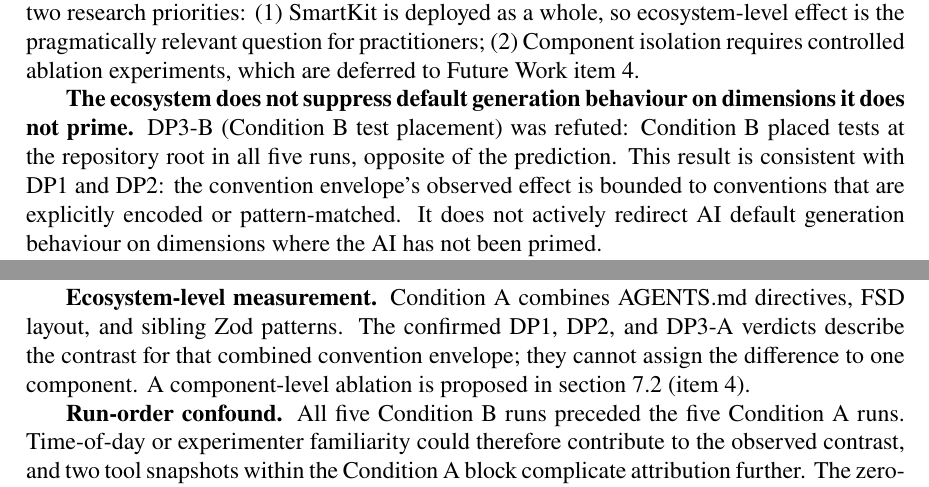
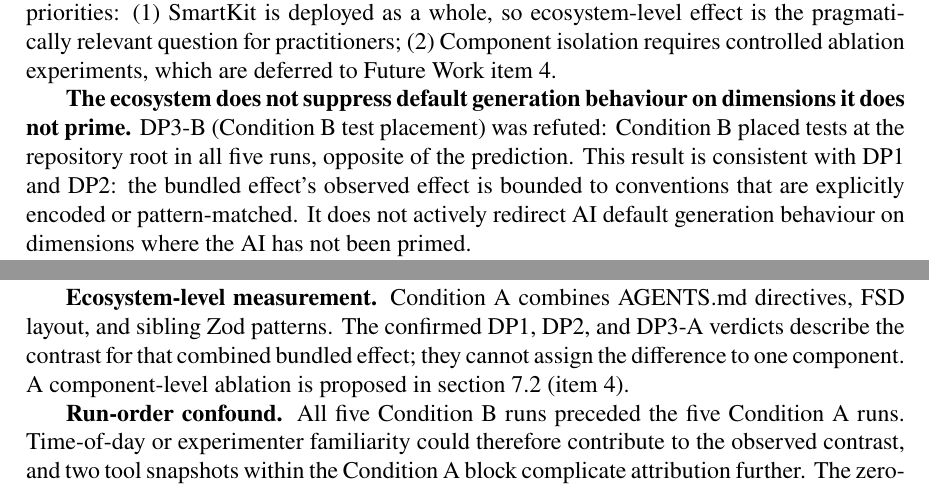
Before and after one commit to Springblade/SmartKit, a LaTeX thesis (latex/main.tex): two parts of pages 50 and 53 of 59, joined at a grey line, cut so that both start at the same text. Compiled offline with pdfLaTeX.

Commit message:
Task 1.4: Consolidate bundled-effect terminology
- Replaced 8 generic 'convention envelope' uses with 'bundled effect'
- Line 606, 641, 1269, 1523, 1629, 1631, 1656, 1699

Definition sites preserved (3 total):
- Line 1171: 'bundled convention envelope' + 'This bundled effect' (introducing)
- Line 1276: operational definition (2 uses in comparison explanation)
- Line 1292: table row header

Verified: 3 'convention envelope' hits remaining at definition sites only
Co-authored-by: Cursor <cursoragent@cursor.com>

```diff
--- a/latex/main.tex
+++ b/latex/main.tex
@@ -1626,9 +1626,9 @@ Three mechanisms are consistent with the observed ceiling--floor pattern (\autor
 
 \textbf{Structural-convention signals orient placement when they are present.} DP1 (Structural Integrity placement) and DP3-A (Coverage \& Completeness, centralized test path) both show Condition A placements matching the predicted FSD paths in all five runs. Condition B places these at root-level paths. AGENTS.md, sibling features, and the FSD layout are visible in Condition A and absent in Condition B. The consistent 5/5 contrast on placement dimensions indicates that the visible codebase structure does orient AI-generated file placement.
 
-\textbf{The ecosystem reinforces directives that match its existing patterns.} DP2 (Zod-derived FlagKey) produced the predicted contrast (Condition A Zod, Condition B raw string). This thesis deliberately tests convention encoding at the ecosystem level (bundled effect by design). The ecosystem-level question—\emph{whether} the full SmartKit convention envelope drives adherence—is answered affirmatively by DP1, DP2, and DP3-A. The component-level question—\emph{which} mechanism (AGENTS.md, FSD layout, or sibling patterns) contributes most—is explicitly future work (item~4). The Condition A prompt bundles the Zod directive with three reinforcing signals: the AGENTS.md directive, the colocated Zod schemas in sibling features, and the Zod patterns in the database schema. This design choice reflects two research priorities: (1) SmartKit is deployed as a whole, so ecosystem-level effect is the pragmatically relevant question for practitioners; (2) Component isolation requires controlled ablation experiments, which are deferred to Future Work item~4.
-
-\textbf{The ecosystem does not suppress default generation behaviour on dimensions it does not prime.} DP3-B (Condition B test placement) was refuted: Condition B placed tests at the repository root in all five runs, opposite of the prediction. This result is consistent with DP1 and DP2: the convention envelope's observed effect is bounded to conventions that are explicitly encoded or pattern-matched. It does not actively redirect AI default generation behaviour on dimensions where the AI has not been primed.
+\textbf{The ecosystem reinforces directives that match its existing patterns.} DP2 (Zod-derived FlagKey) produced the predicted contrast (Condition A Zod, Condition B raw string). This thesis deliberately tests convention encoding at the ecosystem level (bundled effect by design). The ecosystem-level question—\emph{whether} the full SmartKit bundled effect drives adherence—is answered affirmatively by DP1, DP2, and DP3-A. The component-level question—\emph{which} mechanism (AGENTS.md, FSD layout, or sibling patterns) contributes most—is explicitly future work (item~4). The Condition A prompt bundles the Zod directive with three reinforcing signals: the AGENTS.md directive, the colocated Zod schemas in sibling features, and the Zod patterns in the database schema. This design choice reflects two research priorities: (1) SmartKit is deployed as a whole, so ecosystem-level effect is the pragmatically relevant question for practitioners; (2) Component isolation requires controlled ablation experiments, which are deferred to Future Work item~4.
+
+\textbf{The ecosystem does not suppress default generation behaviour on dimensions it does not prime.} DP3-B (Condition B test placement) was refuted: Condition B placed tests at the repository root in all five runs, opposite of the prediction. This result is consistent with DP1 and DP2: the bundled effect's observed effect is bounded to conventions that are explicitly encoded or pattern-matched. It does not actively redirect AI default generation behaviour on dimensions where the AI has not been primed.
 
 The pilot cannot isolate the source of the contrast. The observed advantage may reflect instruction-following reinforcement alongside structural encoding, Cursor-specific context handling, or coincidental alignment in a five-run sample. These alternatives are addressed by the component ablation, cross-tool replication, and larger-$N$ studies listed in \autoref{sec:future-work}; the threats taxonomy below records their implications for inference.
 
@@ -1696,7 +1696,7 @@ Two distinct issues affect the Coverage \& Completeness dimension, and they are
 
 \textbf{Coverage ceiling.} The feature does not implement a database-backed per-user override, so it cannot reach Coverage \& Completeness levels 4--5. The corrected scorer caps Condition~A at level 3; this limits claims about full-range Coverage, while DP1, DP2, and the test-placement verdict DP3-A use evidence independent of that prerequisite. The correction and its recorded artifacts are detailed in \autoref{sec:measurement-validity}; the feature boundary is explained in \autoref{sec:integrations-and-pilot}.
 
-\textbf{Ecosystem-level measurement.} Condition~A combines AGENTS.md directives, FSD layout, and sibling Zod patterns. The confirmed DP1, DP2, and DP3-A verdicts describe the contrast for that combined convention envelope; they cannot assign the difference to one component. A component-level ablation is proposed in \autoref{sec:future-work} (item~4).
+\textbf{Ecosystem-level measurement.} Condition~A combines AGENTS.md directives, FSD layout, and sibling Zod patterns. The confirmed DP1, DP2, and DP3-A verdicts describe the contrast for that combined bundled effect; they cannot assign the difference to one component. A component-level ablation is proposed in \autoref{sec:future-work} (item~4).
 
 \textbf{Run-order confound.} All five Condition~B runs preceded the five Condition~A runs. Time-of-day or experimenter familiarity could therefore contribute to the observed contrast, and two tool snapshots within the Condition~A block complicate attribution further. The zero-variance pattern within each block (\autoref{sec:zero-variance}) is consistent with both deterministic convention-driven generation and potential session-level dependencies; the current design cannot separate these explanations. However, the between-condition contrast (5/5 vs 0/5) remains interpretable because both conditions followed the same protocol, and any session-level confound would affect both arms. Future replications should use randomized run order, separate operators, and fresh Cursor sessions to isolate the mechanism. The locked schedule is described in \autoref{sec:pilot-overview}.
 
```
Also changed, not shown: latex/main.tex (10 more changed lines).
